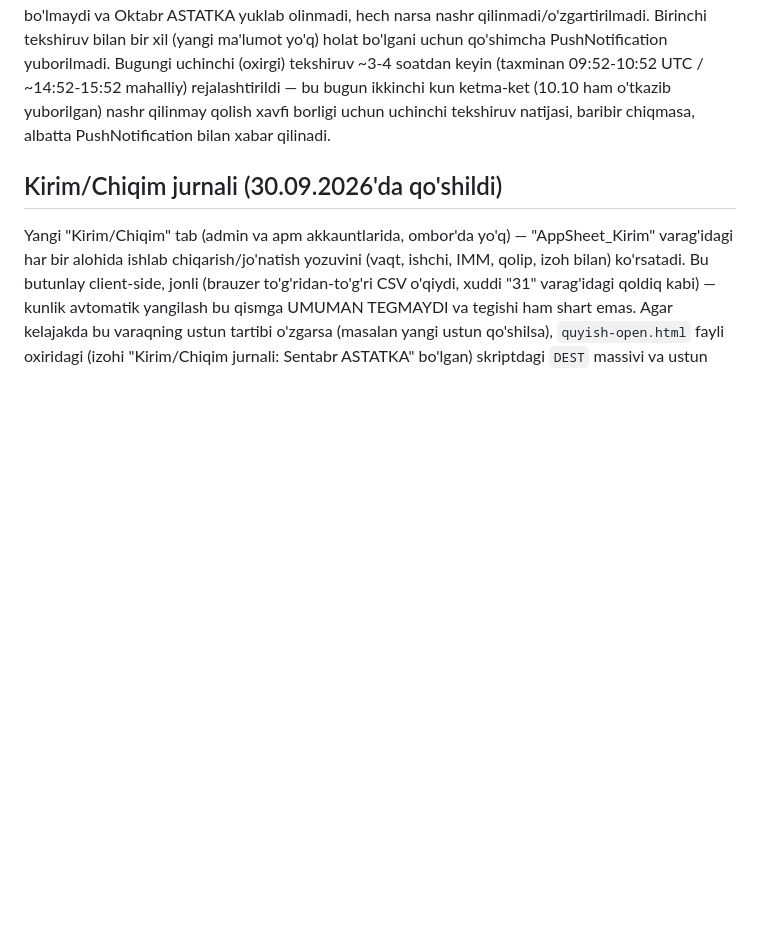
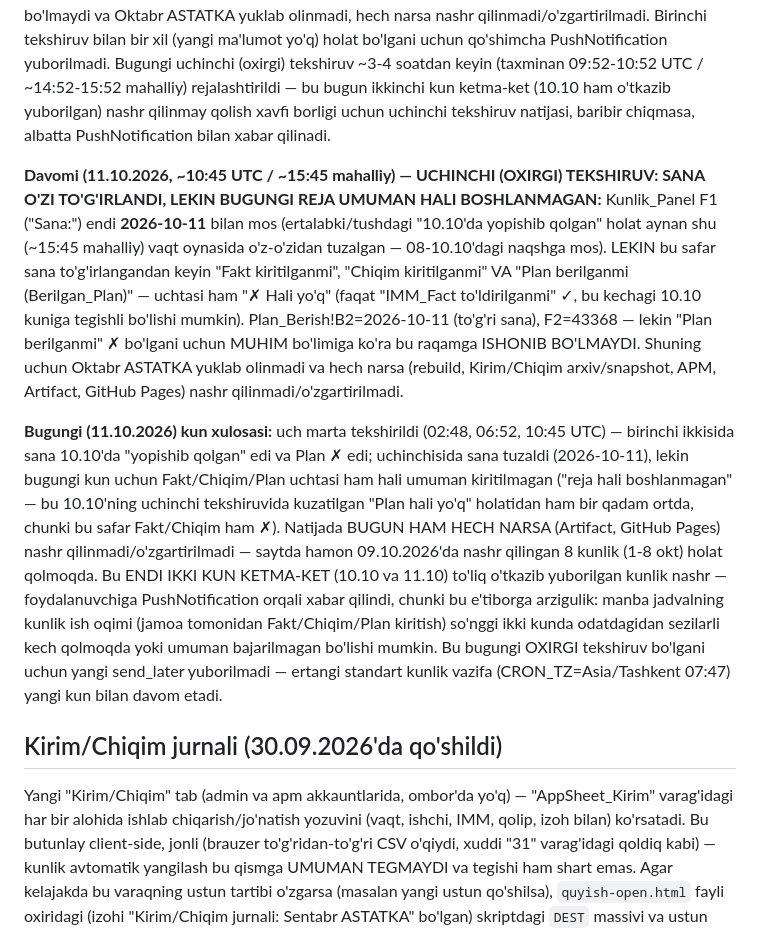
Before and after one commit to usmonovr049-hash/Injection-warehouse-monitoring, a Markdown page: source/REFRESH_INSTRUCTIONS.md, the part around the change. GitHub-like rendering; blank space fills up the shorter version.

Commit message:
11.10.2026 kun xulosasi: sana tuzaldi-yu, bugungi reja/fakt/chiqim hali umuman kiritilmagan — kunlik nashr IKKINCHI kun ketma-ket o'tkazib yuborildi
Co-Authored-By: Claude Sonnet 5 <noreply@anthropic.com>
Claude-Session: https://claude.ai/code/session_012FUWsa55d7TgXTpN9xkVST

```diff
--- a/source/REFRESH_INSTRUCTIONS.md
+++ b/source/REFRESH_INSTRUCTIONS.md
@@ -618,6 +618,30 @@ rejalashtirildi — bu bugun ikkinchi kun ketma-ket (10.10 ham o'tkazib yuborilg
 qolish xavfi borligi uchun uchinchi tekshiruv natijasi, baribir chiqmasa, albatta PushNotification
 bilan xabar qilinadi.
 
+**Davomi (11.10.2026, ~10:45 UTC / ~15:45 mahalliy) — UCHINCHI (OXIRGI) TEKSHIRUV: SANA O'ZI
+TO'G'IRLANDI, LEKIN BUGUNGI REJA UMUMAN HALI BOSHLANMAGAN:** Kunlik_Panel F1 ("Sana:") endi
+**2026-10-11** bilan mos (ertalabki/tushdagi "10.10'da yopishib qolgan" holat aynan shu
+(~15:45 mahalliy) vaqt oynasida o'z-o'zidan tuzalgan — 08-10.10'dagi naqshga mos). LEKIN bu safar
+sana to'g'irlangandan keyin "Fakt kiritilganmi", "Chiqim kiritilganmi" VA "Plan berilganmi
+(Berilgan_Plan)" — uchtasi ham "✗ Hali yo'q" (faqat "IMM_Fact to'ldirilganmi" ✓, bu kechagi 10.10
+kuniga tegishli bo'lishi mumkin). Plan_Berish!B2=2026-10-11 (to'g'ri sana), F2=43368 — lekin
+"Plan berilganmi" ✗ bo'lgani uchun MUHIM bo'limiga ko'ra bu raqamga ISHONIB BO'LMAYDI. Shuning uchun
+Oktabr ASTATKA yuklab olinmadi va hech narsa (rebuild, Kirim/Chiqim arxiv/snapshot, APM, Artifact,
+GitHub Pages) nashr qilinmadi/o'zgartirilmadi.
+
+**Bugungi (11.10.2026) kun xulosasi:** uch marta tekshirildi (02:48, 06:52, 10:45 UTC) — birinchi
+ikkisida sana 10.10'da "yopishib qolgan" edi va Plan ✗ edi; uchinchisida sana tuzaldi (2026-10-11),
+lekin bugungi kun uchun Fakt/Chiqim/Plan uchtasi ham hali umuman kiritilmagan ("reja hali
+boshlanmagan" — bu 10.10'ning uchinchi tekshiruvida kuzatilgan "Plan hali yo'q" holatidan ham bir
+qadam ortda, chunki bu safar Fakt/Chiqim ham ✗). Natijada BUGUN HAM HECH NARSA (Artifact, GitHub
+Pages) nashr qilinmadi/o'zgartirilmadi — saytda hamon 09.10.2026'da nashr qilingan 8 kunlik (1-8 okt)
+holat qolmoqda. Bu ENDI IKKI KUN KETMA-KET (10.10 va 11.10) to'liq o'tkazib yuborilgan kunlik nashr —
+foydalanuvchiga PushNotification orqali xabar qilindi, chunki bu e'tiborga arzigulik: manba
+jadvalning kunlik ish oqimi (jamoa tomonidan Fakt/Chiqim/Plan kiritish) so'nggi ikki kunda odatdagidan
+sezilarli kech qolmoqda yoki umuman bajarilmagan bo'lishi mumkin. Bu bugungi OXIRGI tekshiruv bo'lgani
+uchun yangi send_later yuborilmadi — ertangi standart kunlik vazifa (CRON_TZ=Asia/Tashkent 07:47)
+yangi kun bilan davom etadi.
+
 ## Kirim/Chiqim jurnali (30.09.2026'da qo'shildi)
 
 Yangi "Kirim/Chiqim" tab (admin va apm akkauntlarida, ombor'da yo'q) — "AppSheet_Kirim"
```
